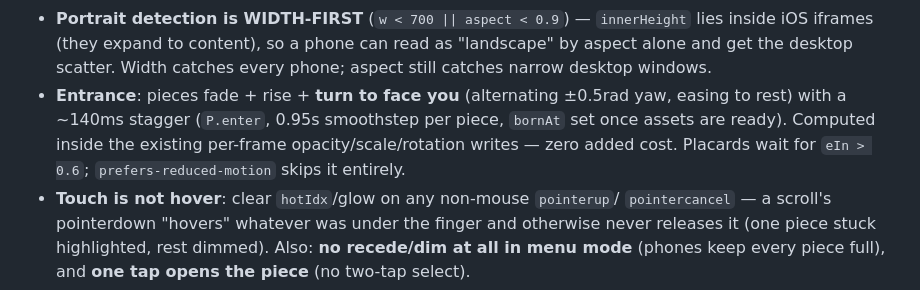
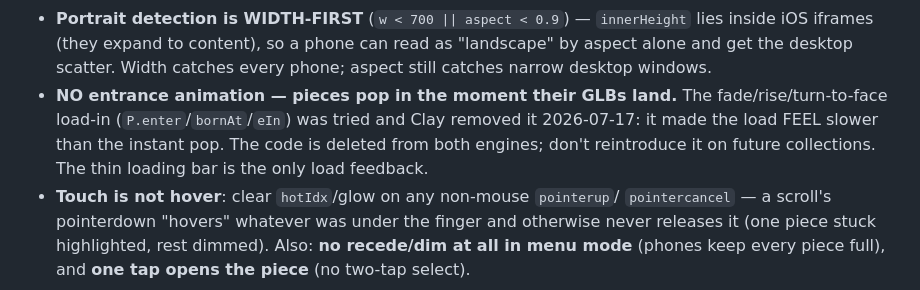
Before and after one commit to Clayburton/gorgon-collection, a Markdown page: COLLECTION-PLAYBOOK.md, the part around the change. Drawn GitHub-style.

Commit message:
playbook: no entrance animation — pieces pop in (user preference)
Co-Authored-By: Claude Opus 4.8 <noreply@anthropic.com>

```diff
--- a/COLLECTION-PLAYBOOK.md
+++ b/COLLECTION-PLAYBOOK.md
@@ -56,11 +56,11 @@ look, behave, and get built. Read it top to bottom before building the next one.
   `innerHeight` lies inside iOS iframes (they expand to content), so a phone
   can read as "landscape" by aspect alone and get the desktop scatter. Width
   catches every phone; aspect still catches narrow desktop windows.
-- **Entrance**: pieces fade + rise + **turn to face you** (alternating ±0.5rad
-  yaw, easing to rest) with a ~140ms stagger (`P.enter`, 0.95s smoothstep per
-  piece, `bornAt` set once assets are ready). Computed inside the existing
-  per-frame opacity/scale/rotation writes — zero added cost. Placards wait for
-  `eIn > 0.6`; `prefers-reduced-motion` skips it entirely.
+- **NO entrance animation — pieces pop in the moment their GLBs land.** The
+  fade/rise/turn-to-face load-in (`P.enter`/`bornAt`/`eIn`) was tried and
+  Clay removed it 2026-07-17: it made the load FEEL slower than the instant
+  pop. The code is deleted from both engines; don't reintroduce it on future
+  collections. The thin loading bar is the only load feedback.
 - **Touch is not hover**: clear `hotIdx`/glow on any non-mouse `pointerup`/
   `pointercancel` — a scroll's pointerdown "hovers" whatever was under the
   finger and otherwise never releases it (one piece stuck highlighted, rest
```
